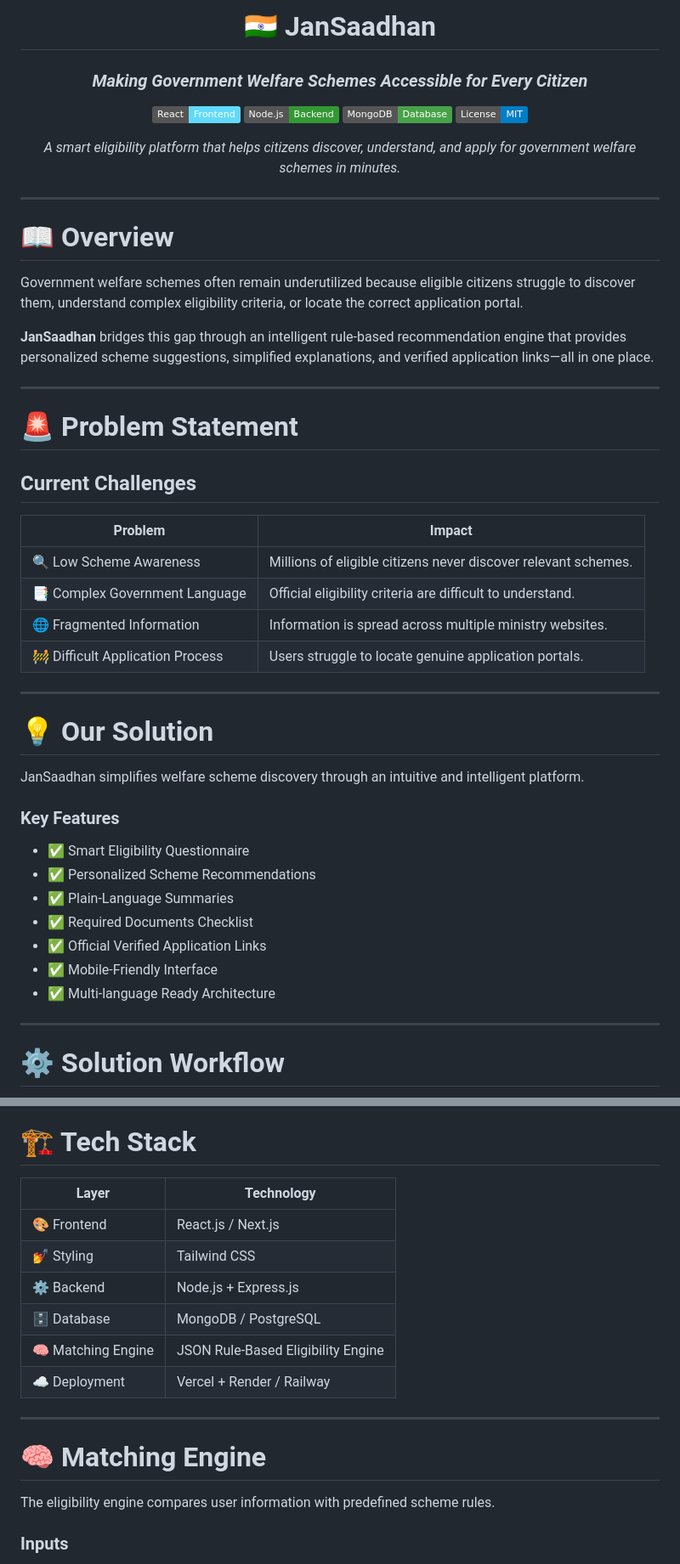
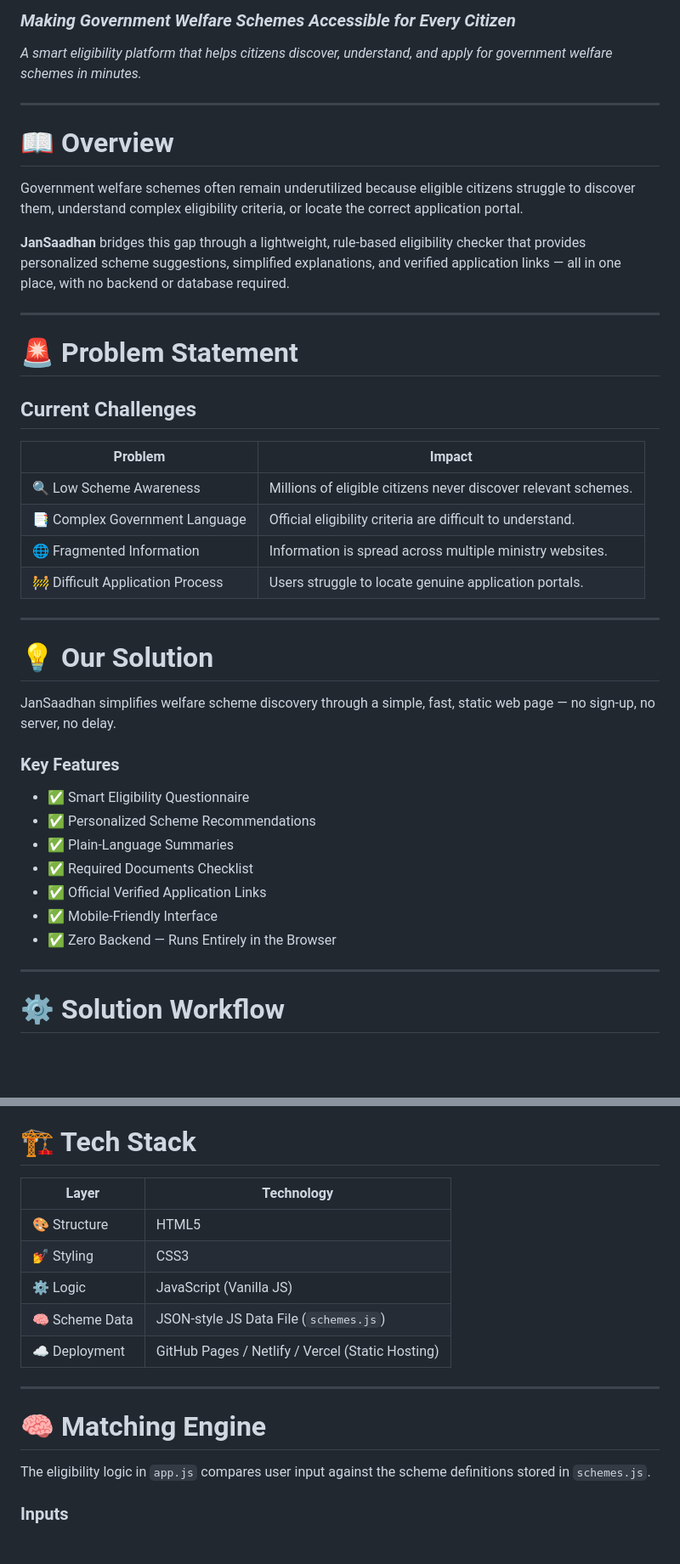
Before and after one commit to vibhorsahu26/JanSaadhan, a Markdown page: README.md, 2 parts joined by grey strips. Shown at 85% size. Drawn GitHub-style; badges without logos; blank space fills up the shorter version.

```diff
--- a/README.md
+++ b/README.md
@@ -2,15 +2,7 @@
 
-# 🇮🇳 JanSaadhan
-### *Making Government Welfare Schemes Accessible for Every Citizen*
+### _Making Government Welfare Schemes Accessible for Every Citizen_
 
-![React](https://img.shields.io/badge/React-Frontend-61DAFB?logo=react)
-![Node.js](https://img.shields.io/badge/Node.js-Backend-339933?logo=node.js)
-![MongoDB](https://img.shields.io/badge/MongoDB-Database-47A248?logo=mongodb)
-![License](https://img.shields.io/badge/License-MIT-blue)
-
-*A smart eligibility platform that helps citizens discover, understand, and apply for government welfare schemes in minutes.*
-
-</div>
+_A smart eligibility platform that helps citizens discover, understand, and apply for government welfare schemes in minutes._
 
 ---
 
@@ -18,7 +10,7 @@
 
 Government welfare schemes often remain underutilized because eligible citizens struggle to discover them, understand complex eligibility criteria, or locate the correct application portal.
 
-**JanSaadhan** bridges this gap through an intelligent rule-based recommendation engine that provides personalized scheme suggestions, simplified explanations, and verified application links—all in one place.
+**JanSaadhan** bridges this gap through a lightweight, rule-based eligibility checker that provides personalized scheme suggestions, simplified explanations, and verified application links — all in one place, with no backend or database required.
 
 ---
 
@@ -26,18 +18,18 @@ Government welfare schemes often remain underutilized because eligible citizens
 
 ## Current Challenges
 
-| Problem | Impact |
-|----------|--------|
-| 🔍 Low Scheme Awareness | Millions of eligible citizens never discover relevant schemes. |
-| 📑 Complex Government Language | Official eligibility criteria are difficult to understand. |
-| 🌐 Fragmented Information | Information is spread across multiple ministry websites. |
-| 🚧 Difficult Application Process | Users struggle to locate genuine application portals. |
+| Problem                          | Impact                                                         |
+| -------------------------------- | -------------------------------------------------------------- |
+| 🔍 Low Scheme Awareness          | Millions of eligible citizens never discover relevant schemes. |
+| 📑 Complex Government Language   | Official eligibility criteria are difficult to understand.     |
+| 🌐 Fragmented Information        | Information is spread across multiple ministry websites.       |
+| 🚧 Difficult Application Process | Users struggle to locate genuine application portals.          |
 
 ---
 
 # 💡 Our Solution
 
-JanSaadhan simplifies welfare scheme discovery through an intuitive and intelligent platform.
+JanSaadhan simplifies welfare scheme discovery through a simple, fast, static web page — no sign-up, no server, no delay.
 
 ### Key Features
 
@@ -47,7 +39,7 @@ JanSaadhan simplifies welfare scheme discovery through an intuitive and intellig
 - ✅ Required Documents Checklist
 - ✅ Official Verified Application Links
 - ✅ Mobile-Friendly Interface
-- ✅ Multi-language Ready Architecture
+- ✅ Zero Backend — Runs Entirely in the Browser
 
 ---
 
@@ -96,20 +95,19 @@ JanSaadhan simplifies welfare scheme discovery through an intuitive and intellig
 
 # 🏗️ Tech Stack
 
-| Layer | Technology |
-|--------|------------|
-| 🎨 Frontend | React.js / Next.js |
-| 💅 Styling | Tailwind CSS |
-| ⚙️ Backend | Node.js + Express.js |
-| 🗄 Database | MongoDB / PostgreSQL |
-| 🧠 Matching Engine | JSON Rule-Based Eligibility Engine |
-| ☁ Deployment | Vercel + Render / Railway |
+| Layer          | Technology                                       |
+| -------------- | ------------------------------------------------ |
+| 🎨 Structure   | HTML5                                            |
+| 💅 Styling     | CSS3                                             |
+| ⚙️ Logic       | JavaScript (Vanilla JS)                          |
+| 🧠 Scheme Data | JSON-style JS Data File (`schemes.js`)           |
+| ☁ Deployment   | GitHub Pages / Netlify / Vercel (Static Hosting) |
 
 ---
 
 # 🧠 Matching Engine
 
-The eligibility engine compares user information with predefined scheme rules.
+The eligibility logic in `app.js` compares user input against the scheme definitions stored in `schemes.js`.
 
 ### Inputs
 
```
Also changed, not shown: other parts of README.md (+61 -50 lines).
